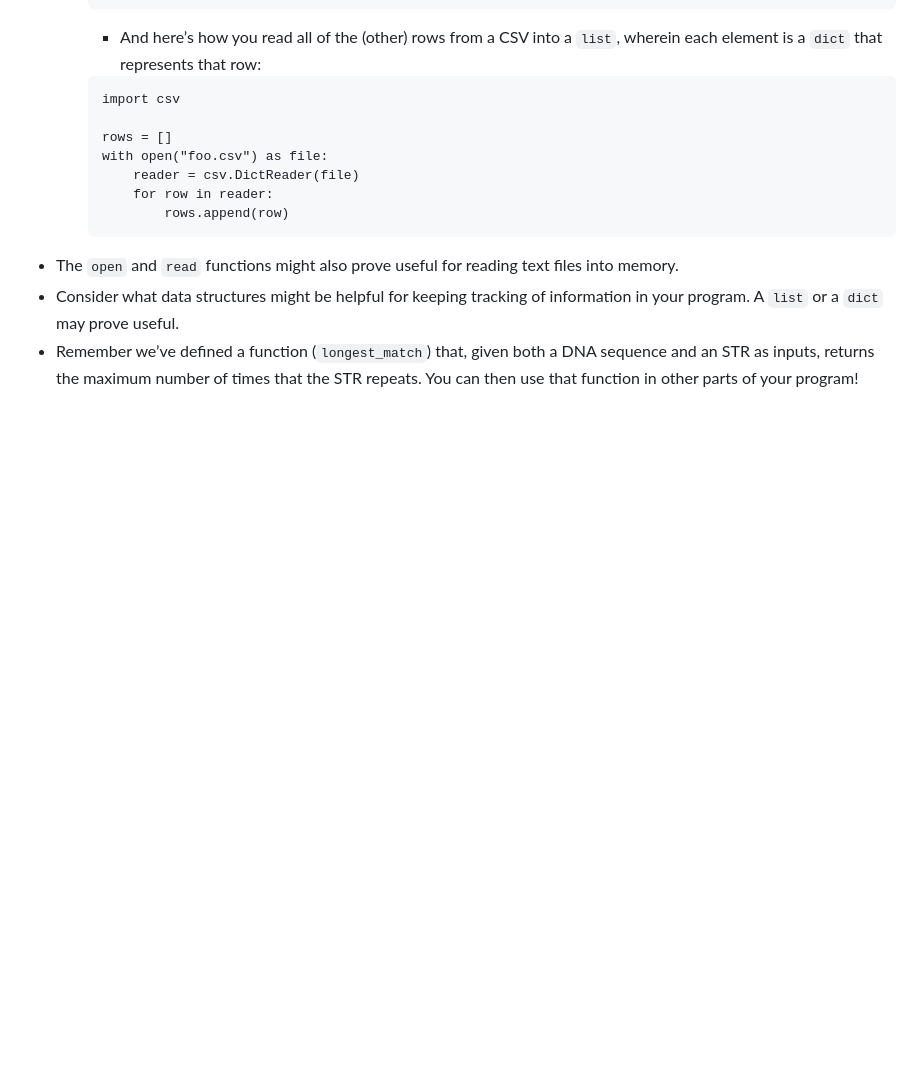
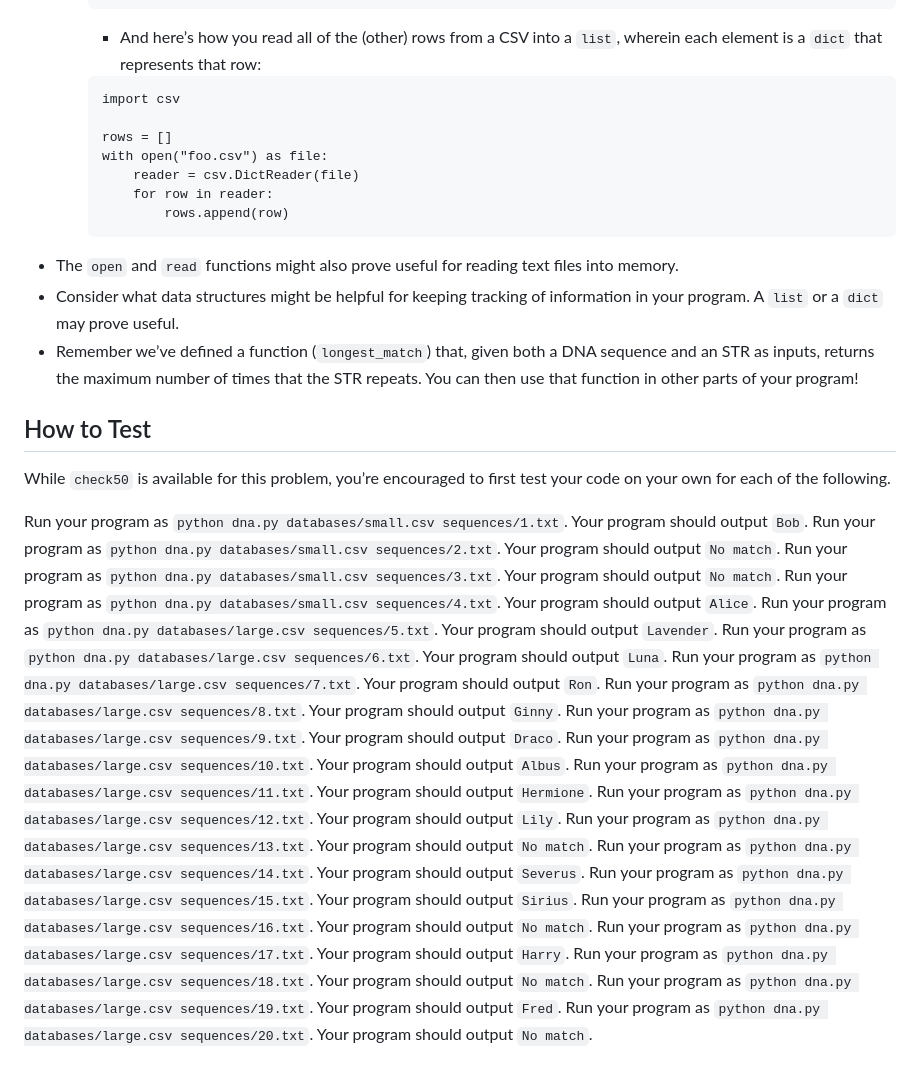
Before and after one commit to Ra1n-42/cs50-0, a Markdown page: week6/dna/README.md, the part around the change. GitHub-like rendering; blank space fills up the shorter version.

Commit message:
add week 6 dna readme finaly

```diff
--- a/week6/dna/README.md
+++ b/week6/dna/README.md
@@ -65,3 +65,27 @@ Your task is to write a program that will take a sequence of DNA and a CSV file
 - The `open` and `read` functions might also prove useful for reading text files into memory.
 - Consider what data structures might be helpful for keeping tracking of information in your program. A `list` or a `dict` may prove useful.
 - Remember we’ve defined a function (`longest_match`) that, given both a DNA sequence and an STR as inputs, returns the maximum number of times that the STR repeats. You can then use that function in other parts of your program!
+
+## How to Test
+While `check50` is available for this problem, you’re encouraged to first test your code on your own for each of the following.
+
+Run your program as `python dna.py databases/small.csv sequences/1.txt`. Your program should output `Bob`.
+Run your program as `python dna.py databases/small.csv sequences/2.txt`. Your program should output `No match`.
+Run your program as `python dna.py databases/small.csv sequences/3.txt`. Your program should output `No match`.
+Run your program as `python dna.py databases/small.csv sequences/4.txt`. Your program should output `Alice`.
+Run your program as `python dna.py databases/large.csv sequences/5.txt`. Your program should output `Lavender`.
+Run your program as `python dna.py databases/large.csv sequences/6.txt`. Your program should output `Luna`.
+Run your program as `python dna.py databases/large.csv sequences/7.txt`. Your program should output `Ron`.
+Run your program as `python dna.py databases/large.csv sequences/8.txt`. Your program should output `Ginny`.
+Run your program as `python dna.py databases/large.csv sequences/9.txt`. Your program should output `Draco`.
+Run your program as `python dna.py databases/large.csv sequences/10.txt`. Your program should output `Albus`.
+Run your program as `python dna.py databases/large.csv sequences/11.txt`. Your program should output `Hermione`.
+Run your program as `python dna.py databases/large.csv sequences/12.txt`. Your program should output `Lily`.
+Run your program as `python dna.py databases/large.csv sequences/13.txt`. Your program should output `No match`.
+Run your program as `python dna.py databases/large.csv sequences/14.txt`. Your program should output `Severus`.
+Run your program as `python dna.py databases/large.csv sequences/15.txt`. Your program should output `Sirius`.
+Run your program as `python dna.py databases/large.csv sequences/16.txt`. Your program should output `No match`.
+Run your program as `python dna.py databases/large.csv sequences/17.txt`. Your program should output `Harry`.
+Run your program as `python dna.py databases/large.csv sequences/18.txt`. Your program should output `No match`.
+Run your program as `python dna.py databases/large.csv sequences/19.txt`. Your program should output `Fred`.
+Run your program as `python dna.py databases/large.csv sequences/20.txt`. Your program should output `No match`.
```
